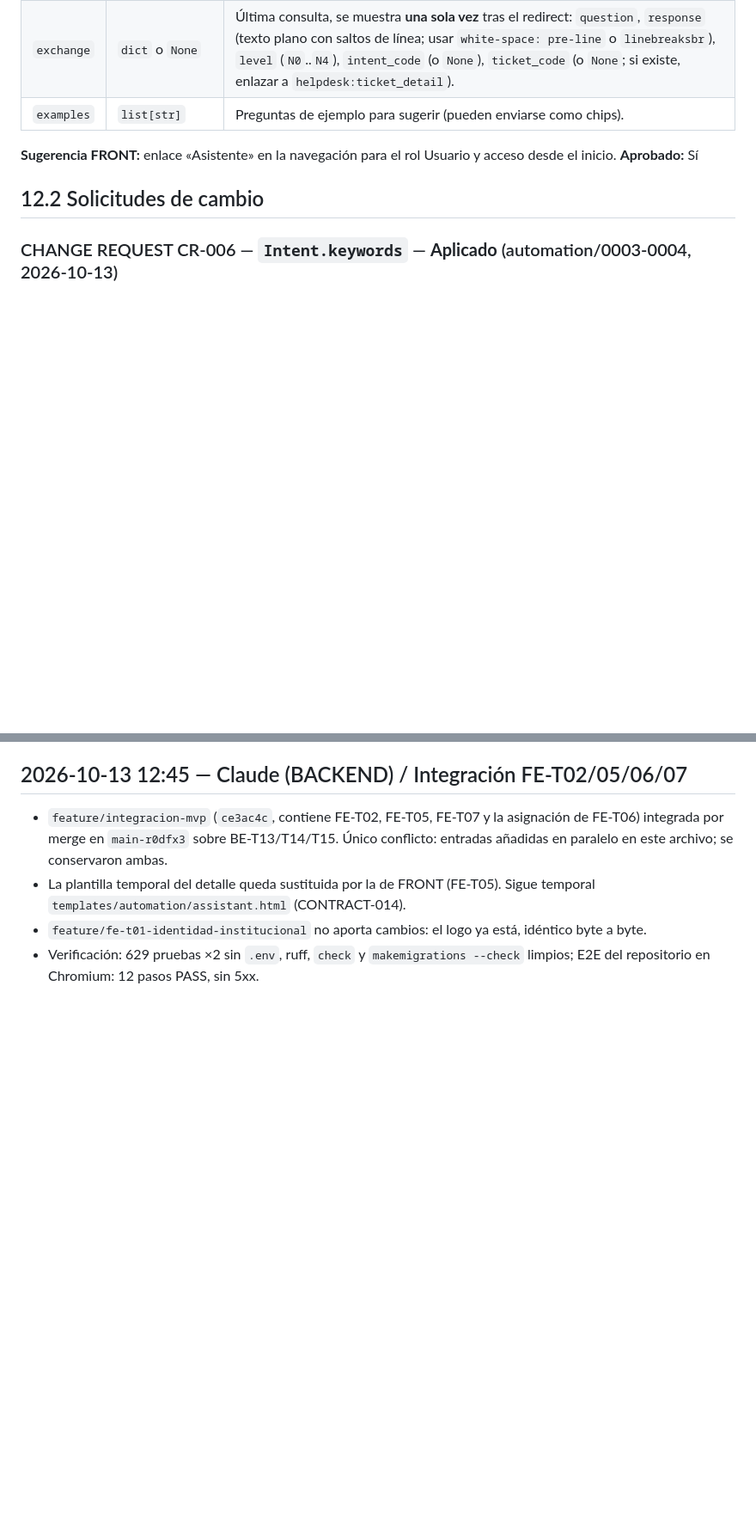
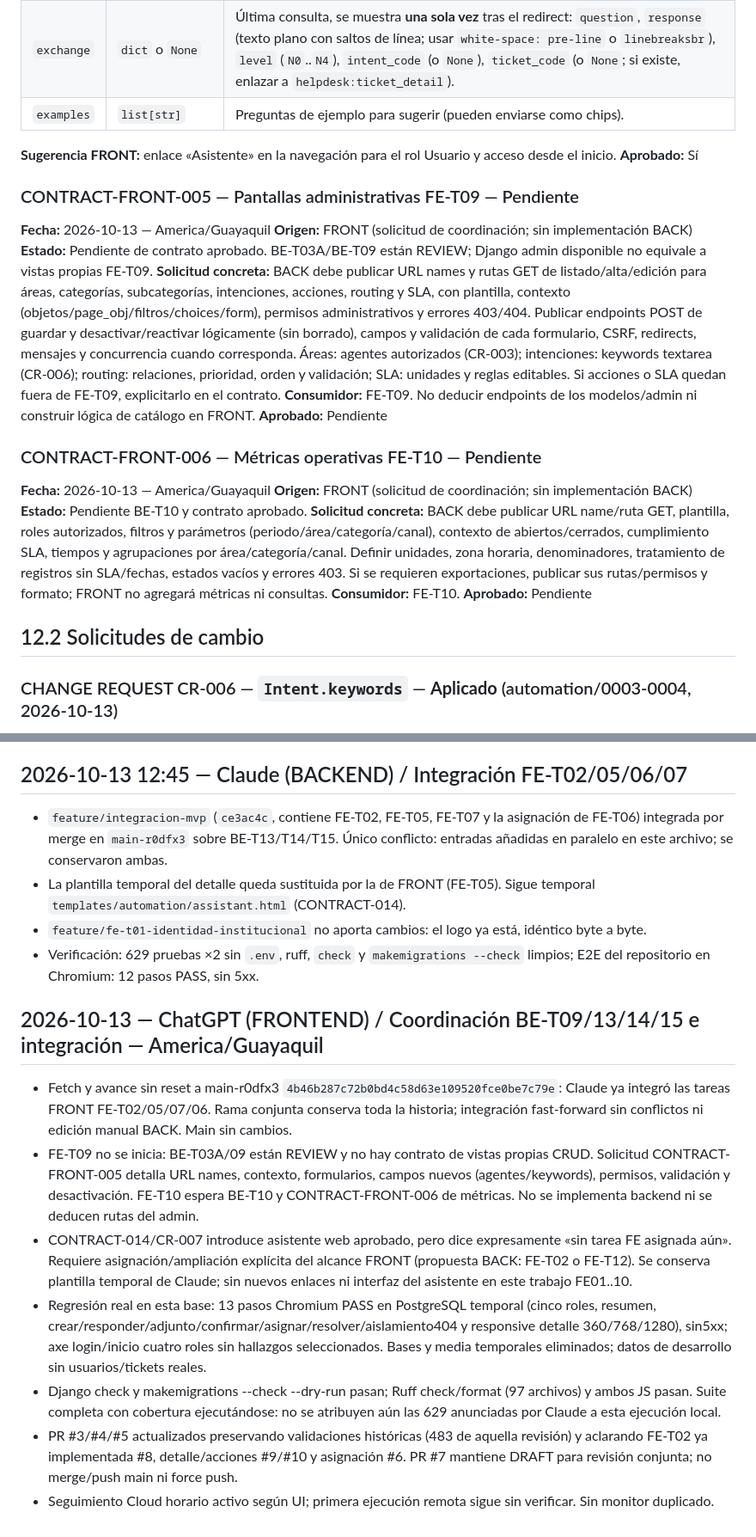
Before and after one commit to ChrissJunta/ProductoFinalM4, a Markdown page: progress.md, 2 parts joined by grey strips. Shown at 86% size. Drawn GitHub-style; blank space fills up the shorter version.

Commit message:
Coordina contratos administrativos pendientes y sincroniza entrega con Claude

```diff
--- a/progress.md
+++ b/progress.md
@@ -698,6 +698,22 @@ FE-004 (Usuario) solo necesita `status`, `date_from`/`date_to` y `page`; el rest
 **Sugerencia FRONT:** enlace «Asistente» en la navegación para el rol Usuario y acceso desde el inicio.
 **Aprobado:** Sí
 
+### CONTRACT-FRONT-005 — Pantallas administrativas FE-T09 — Pendiente
+**Fecha:** 2026-10-13 — America/Guayaquil
+**Origen:** FRONT (solicitud de coordinación; sin implementación BACK)
+**Estado:** Pendiente de contrato aprobado. BE-T03A/BE-T09 están REVIEW; Django admin disponible no equivale a vistas propias FE-T09.
+**Solicitud concreta:** BACK debe publicar URL names y rutas GET de listado/alta/edición para áreas, categorías, subcategorías, intenciones, acciones, routing y SLA, con plantilla, contexto (objetos/page_obj/filtros/choices/form), permisos administrativos y errores 403/404. Publicar endpoints POST de guardar y desactivar/reactivar lógicamente (sin borrado), campos y validación de cada formulario, CSRF, redirects, mensajes y concurrencia cuando corresponda. Áreas: agentes autorizados (CR-003); intenciones: keywords textarea (CR-006); routing: relaciones, prioridad, orden y validación; SLA: unidades y reglas editables. Si acciones o SLA quedan fuera de FE-T09, explicitarlo en el contrato.
+**Consumidor:** FE-T09. No deducir endpoints de los modelos/admin ni construir lógica de catálogo en FRONT.
+**Aprobado:** Pendiente
+
+### CONTRACT-FRONT-006 — Métricas operativas FE-T10 — Pendiente
+**Fecha:** 2026-10-13 — America/Guayaquil
+**Origen:** FRONT (solicitud de coordinación; sin implementación BACK)
+**Estado:** Pendiente BE-T10 y contrato aprobado.
+**Solicitud concreta:** BACK debe publicar URL name/ruta GET, plantilla, roles autorizados, filtros y parámetros (periodo/área/categoría/canal), contexto de abiertos/cerrados, cumplimiento SLA, tiempos y agrupaciones por área/categoría/canal. Definir unidades, zona horaria, denominadores, tratamiento de registros sin SLA/fechas, estados vacíos y errores 403. Si se requieren exportaciones, publicar sus rutas/permisos y formato; FRONT no agregará métricas ni consultas.
+**Consumidor:** FE-T10.
+**Aprobado:** Pendiente
+
 ## 12.2 Solicitudes de cambio
 
 ### CHANGE REQUEST CR-006 — `Intent.keywords` — **Aplicado** (automation/0003-0004, 2026-10-13)
@@ -1665,3 +1681,13 @@ Bloqueos: Ninguno
 - La plantilla temporal del detalle queda sustituida por la de FRONT (FE-T05). Sigue temporal `templates/automation/assistant.html` (CONTRACT-014).
 - `feature/fe-t01-identidad-institucional` no aporta cambios: el logo ya está, idéntico byte a byte.
 - Verificación: 629 pruebas ×2 sin `.env`, ruff, `check` y `makemigrations --check` limpios; E2E del repositorio en Chromium: 12 pasos PASS, sin 5xx.
+
+## 2026-10-13 — ChatGPT (FRONTEND) / Coordinación BE-T09/13/14/15 e integración — America/Guayaquil
+
+- Fetch y avance sin reset a main-r0dfx3 `4b46b287c72b0bd4c58d63e109520fce0be7c79e`: Claude ya integró las tareas FRONT FE-T02/05/07/06. Rama conjunta conserva toda la historia; integración fast-forward sin conflictos ni edición manual BACK. Main sin cambios.
+- FE-T09 no se inicia: BE-T03A/09 están REVIEW y no hay contrato de vistas propias CRUD. Solicitud CONTRACT-FRONT-005 detalla URL names, contexto, formularios, campos nuevos (agentes/keywords), permisos, validación y desactivación. FE-T10 espera BE-T10 y CONTRACT-FRONT-006 de métricas. No se implementa backend ni se deducen rutas del admin.
+- CONTRACT-014/CR-007 introduce asistente web aprobado, pero dice expresamente «sin tarea FE asignada aún». Requiere asignación/ampliación explícita del alcance FRONT (propuesta BACK: FE-T02 o FE-T12). Se conserva plantilla temporal de Claude; sin nuevos enlaces ni interfaz del asistente en este trabajo FE01..10.
+- Regresión real en esta base: 13 pasos Chromium PASS en PostgreSQL temporal (cinco roles, resumen, crear/responder/adjunto/confirmar/asignar/resolver/aislamiento404 y responsive detalle 360/768/1280), sin5xx; axe login/inicio cuatro roles sin hallazgos seleccionados. Bases y media temporales eliminados; datos de desarrollo sin usuarios/tickets reales.
+- Django check y makemigrations --check --dry-run pasan; Ruff check/format (97 archivos) y ambos JS pasan. Suite completa con cobertura ejecutándose: no se atribuyen aún las 629 anunciadas por Claude a esta ejecución local.
+- PR #3/#4/#5 actualizados preservando validaciones históricas (483 de aquella revisión) y aclarando FE-T02 ya implementada #8, detalle/acciones #9/#10 y asignación #6. PR #7 mantiene DRAFT para revisión conjunta; no merge/push main ni force push.
+- Seguimiento Cloud horario activo según UI; primera ejecución remota sigue sin verificar. Sin monitor duplicado.
```
Also changed, not shown: other parts of progress.md (+2 -2 lines).
